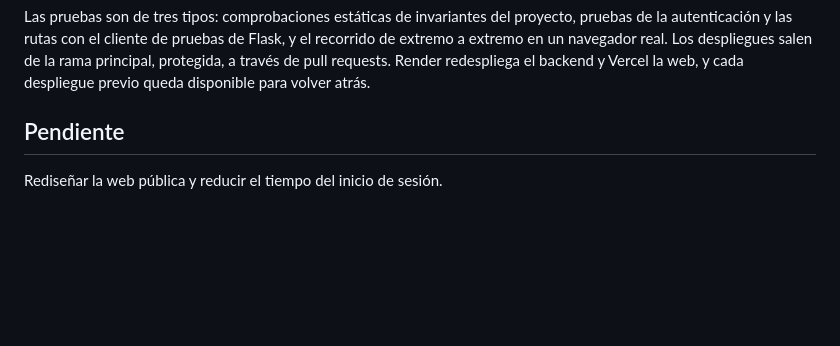
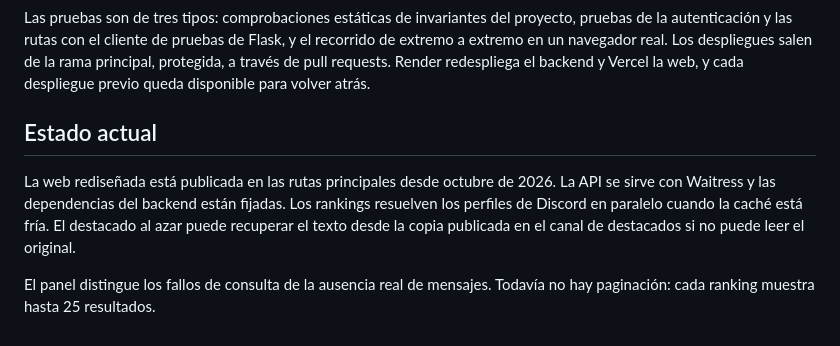
Before and after one commit to ParedesYTecho/Skullboard, a Markdown page: docs/caso-tecnico.md, the part around the change. GitHub-like rendering; blank space fills up the shorter version.

Commit message:
docs: sustituir pendientes obsoletos por estado publicado

```diff
--- a/docs/caso-tecnico.md
+++ b/docs/caso-tecnico.md
@@ -70,6 +70,8 @@ La página de estado no muestra cifras que no pueda respaldar. Cuando el proveed
 
 Las pruebas son de tres tipos: comprobaciones estáticas de invariantes del proyecto, pruebas de la autenticación y las rutas con el cliente de pruebas de Flask, y el recorrido de extremo a extremo en un navegador real. Los despliegues salen de la rama principal, protegida, a través de pull requests. Render redespliega el backend y Vercel la web, y cada despliegue previo queda disponible para volver atrás.
 
-## Pendiente
+## Estado actual
 
-Rediseñar la web pública y reducir el tiempo del inicio de sesión.
+La web rediseñada está publicada en las rutas principales desde octubre de 2026. La API se sirve con Waitress y las dependencias del backend están fijadas. Los rankings resuelven los perfiles de Discord en paralelo cuando la caché está fría. El destacado al azar puede recuperar el texto desde la copia publicada en el canal de destacados si no puede leer el original.
+
+El panel distingue los fallos de consulta de la ausencia real de mensajes. Todavía no hay paginación: cada ranking muestra hasta 25 resultados.
```
